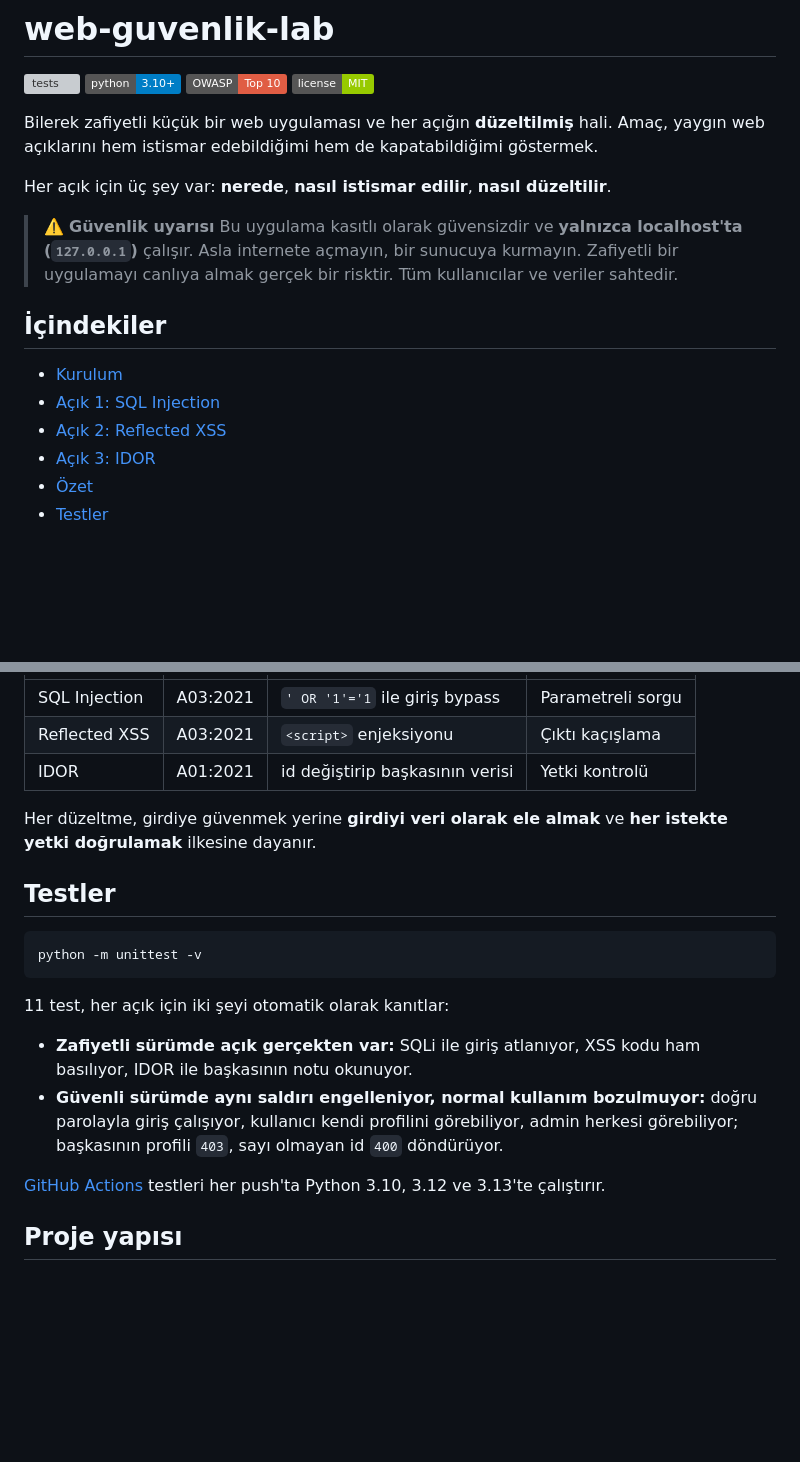
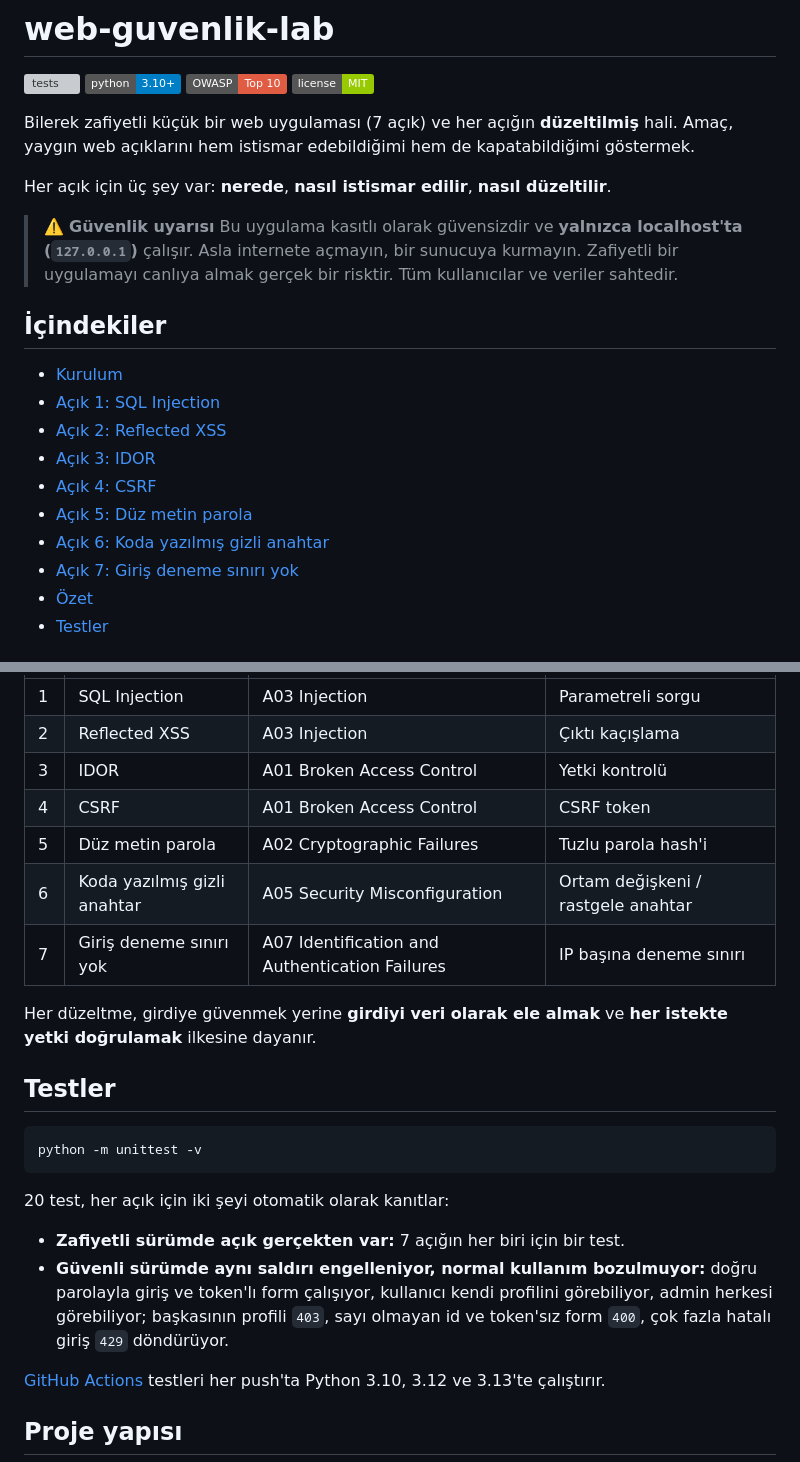
Before and after one commit to yusufiyilmaz/web-guvenlik-lab, a Markdown page: README.md, 2 parts joined by grey strips. Drawn GitHub-style; badges without logos; blank space fills up the shorter version; grey boxes are pictures that could not be loaded.

````diff
--- a/README.md
+++ b/README.md
@@ -5,7 +5,7 @@
 ![OWASP](https://img.shields.io/badge/OWASP-Top%2010-red)
 [![License: MIT](https://img.shields.io/badge/license-MIT-green)](LICENSE)
 
-Bilerek zafiyetli küçük bir web uygulaması ve her açığın **düzeltilmiş** hali. Amaç, yaygın web açıklarını hem istismar edebildiğimi hem de kapatabildiğimi göstermek.
+Bilerek zafiyetli küçük bir web uygulaması (7 açık) ve her açığın **düzeltilmiş** hali. Amaç, yaygın web açıklarını hem istismar edebildiğimi hem de kapatabildiğimi göstermek.
 
 Her açık için üç şey var: **nerede**, **nasıl istismar edilir**, **nasıl düzeltilir**.
 
@@ -19,6 +19,10 @@ Her açık için üç şey var: **nerede**, **nasıl istismar edilir**, **nasıl
 - [Açık 1: SQL Injection](#açık-1-sql-injection)
 - [Açık 2: Reflected XSS](#açık-2-reflected-xss)
 - [Açık 3: IDOR](#açık-3-idor-insecure-direct-object-reference)
+- [Açık 4: CSRF](#açık-4-csrf-cross-site-request-forgery)
+- [Açık 5: Düz metin parola](#açık-5-düz-metin-parola)
+- [Açık 6: Koda yazılmış gizli anahtar](#açık-6-koda-yazılmış-gizli-anahtar)
+- [Açık 7: Giriş deneme sınırı yok](#açık-7-giriş-deneme-sınırı-yok)
 - [Özet](#özet)
 - [Testler](#testler)
 
@@ -129,7 +193,11 @@ if row["username"] != session["user"] and session.get("role") != "admin":
 |---|---|---|---|
-| SQL Injection | A03:2021 | `' OR '1'='1` ile giriş bypass | Parametreli sorgu |
-| Reflected XSS | A03:2021 | `<script>` enjeksiyonu | Çıktı kaçışlama |
-| IDOR | A01:2021 | id değiştirip başkasının verisi | Yetki kontrolü |
+| 1 | SQL Injection | A03 Injection | Parametreli sorgu |
+| 2 | Reflected XSS | A03 Injection | Çıktı kaçışlama |
+| 3 | IDOR | A01 Broken Access Control | Yetki kontrolü |
+| 4 | CSRF | A01 Broken Access Control | CSRF token |
+| 5 | Düz metin parola | A02 Cryptographic Failures | Tuzlu parola hash'i |
+| 6 | Koda yazılmış gizli anahtar | A05 Security Misconfiguration | Ortam değişkeni / rastgele anahtar |
+| 7 | Giriş deneme sınırı yok | A07 Identification and Authentication Failures | IP başına deneme sınırı |
 
 Her düzeltme, girdiye güvenmek yerine **girdiyi veri olarak ele almak** ve **her istekte yetki doğrulamak** ilkesine dayanır.
 
@@ -139,10 +207,10 @@ Her düzeltme, girdiye güvenmek yerine **girdiyi veri olarak ele almak** ve **h
 python -m unittest -v
 ```
 
-11 test, her açık için iki şeyi otomatik olarak kanıtlar:
+20 test, her açık için iki şeyi otomatik olarak kanıtlar:
 
-- **Zafiyetli sürümde açık gerçekten var:** SQLi ile giriş atlanıyor, XSS kodu ham basılıyor, IDOR ile başkasının notu okunuyor.
-- **Güvenli sürümde aynı saldırı engelleniyor, normal kullanım bozulmuyor:** doğru parolayla giriş çalışıyor, kullanıcı kendi profilini görebiliyor, admin herkesi görebiliyor; başkasının profili `403`, sayı olmayan id `400` döndürüyor.
+- **Zafiyetli sürümde açık gerçekten var:** 7 açığın her biri için bir test.
+- **Güvenli sürümde aynı saldırı engelleniyor, normal kullanım bozulmuyor:** doğru parolayla giriş ve token'lı form çalışıyor, kullanıcı kendi profilini görebiliyor, admin herkesi görebiliyor; başkasının profili `403`, sayı olmayan id ve token'sız form `400`, çok fazla hatalı giriş `429` döndürüyor.
 
 [GitHub Actions](.github/workflows/tests.yml) testleri her push'ta Python 3.10, 3.12 ve 3.13'te çalıştırır.
 
````
Also changed, not shown: other parts of README.md (+61 -1 lines).
